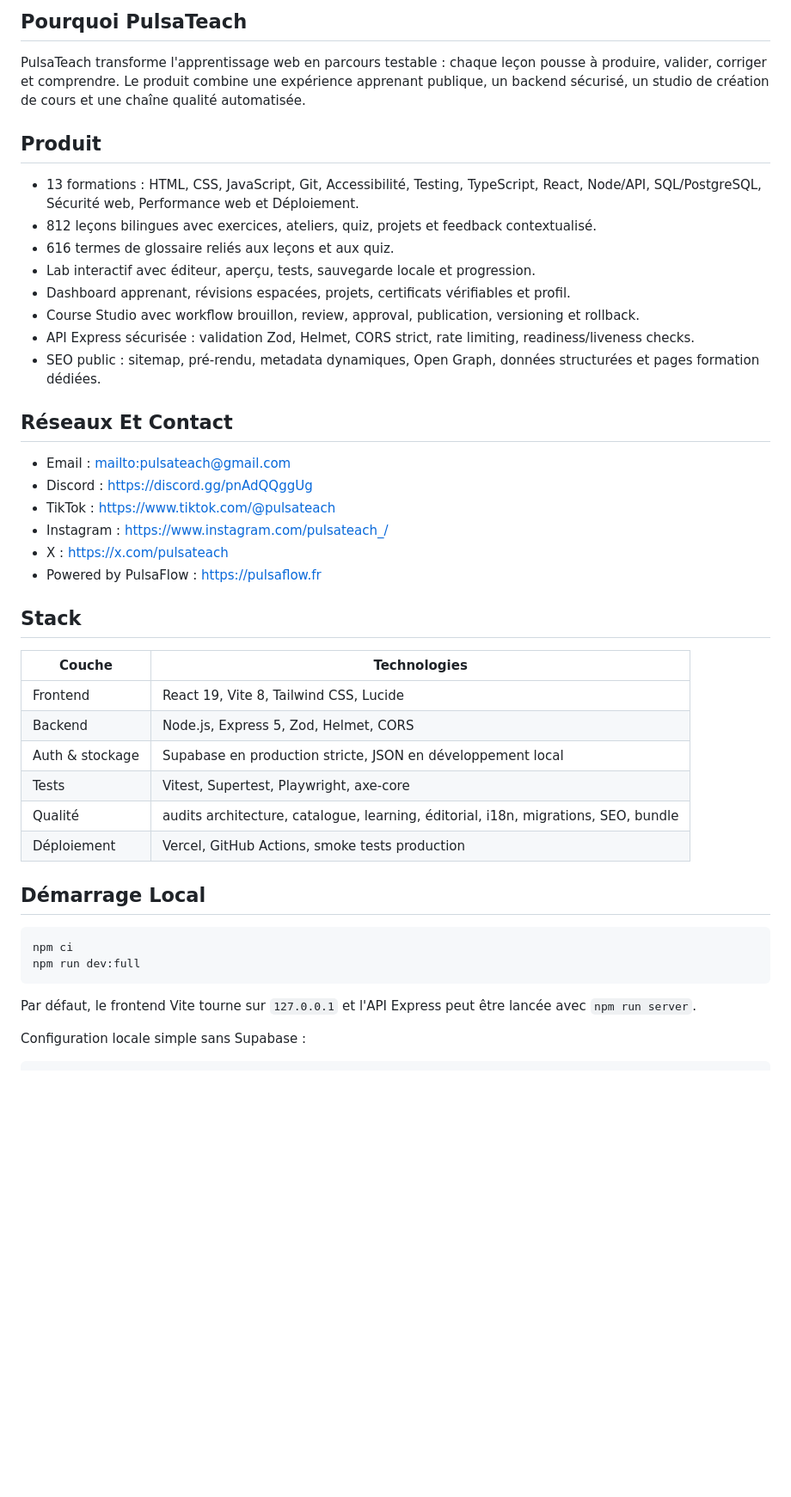
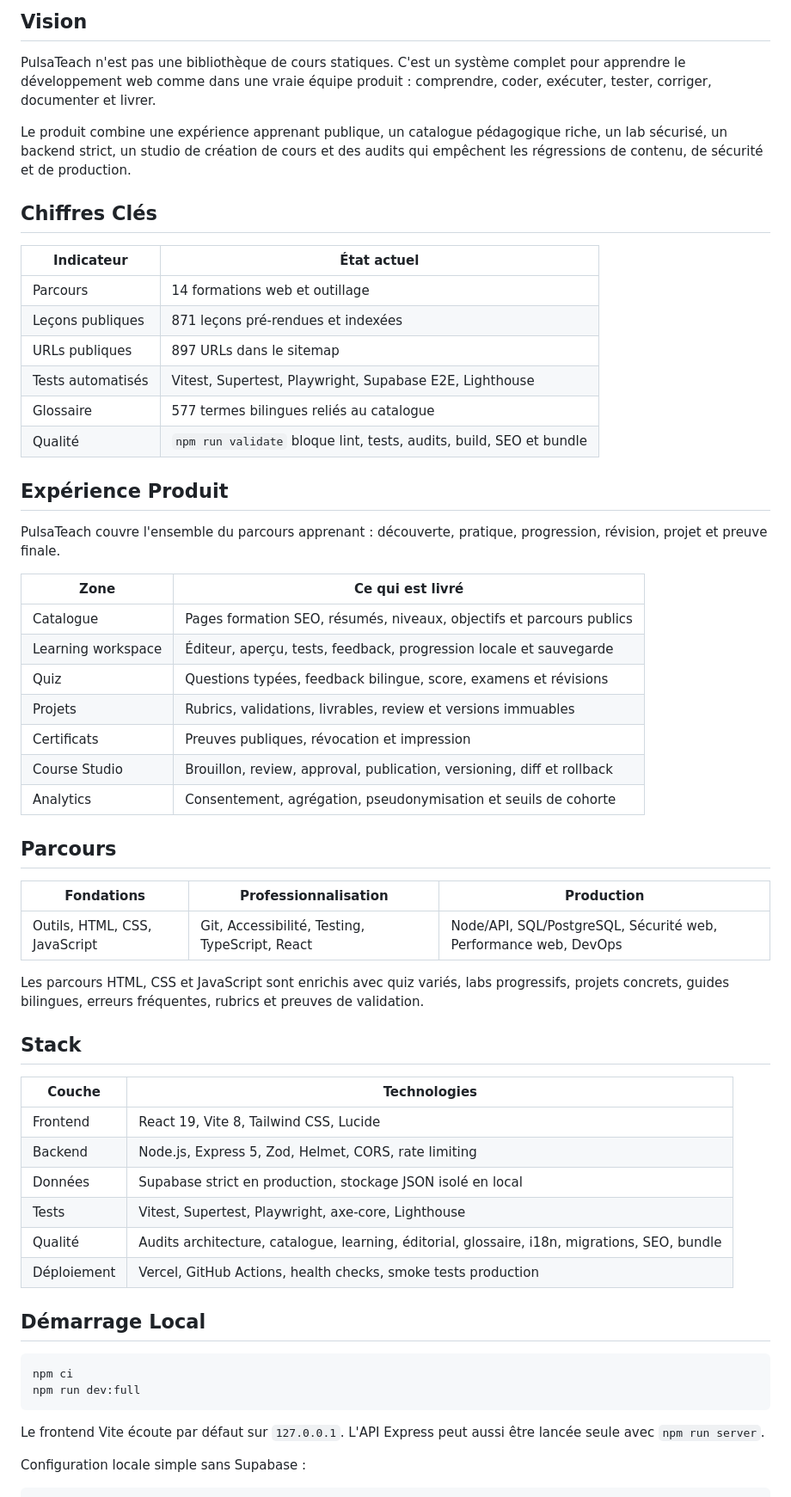
Before and after one commit to puls-a/PulsaTeach, a Markdown page: README.md, the part around one of its changes. Shown at 86% size. Drawn GitHub-style; blank space fills up the shorter version.

Commit message:
docs: elevate project README

````diff
--- a/README.md
+++ b/README.md
@@ -36,39 +36,54 @@
 </p>
 
-## Pourquoi PulsaTeach
+## Vision
 
-PulsaTeach transforme l'apprentissage web en parcours testable : chaque leçon pousse à produire, valider, corriger et comprendre. Le produit combine une expérience apprenant publique, un backend sécurisé, un studio de création de cours et une chaîne qualité automatisée.
+PulsaTeach n'est pas une bibliothèque de cours statiques. C'est un système complet pour apprendre le développement web comme dans une vraie équipe produit : comprendre, coder, exécuter, tester, corriger, documenter et livrer.
 
-## Produit
+Le produit combine une expérience apprenant publique, un catalogue pédagogique riche, un lab sécurisé, un backend strict, un studio de création de cours et des audits qui empêchent les régressions de contenu, de sécurité et de production.
 
-- 13 formations : HTML, CSS, JavaScript, Git, Accessibilité, Testing, TypeScript, React, Node/API, SQL/PostgreSQL, Sécurité web, Performance web et Déploiement.
-- 812 leçons bilingues avec exercices, ateliers, quiz, projets et feedback contextualisé.
-- 616 termes de glossaire reliés aux leçons et aux quiz.
-- Lab interactif avec éditeur, aperçu, tests, sauvegarde locale et progression.
-- Dashboard apprenant, révisions espacées, projets, certificats vérifiables et profil.
-- Course Studio avec workflow brouillon, review, approval, publication, versioning et rollback.
-- API Express sécurisée : validation Zod, Helmet, CORS strict, rate limiting, readiness/liveness checks.
-- SEO public : sitemap, pré-rendu, metadata dynamiques, Open Graph, données structurées et pages formation dédiées.
+## Chiffres Clés
 
-## Réseaux Et Contact
+| Indicateur | État actuel |
+| --- | --- |
+| Parcours | 14 formations web et outillage |
+| Leçons publiques | 871 leçons pré-rendues et indexées |
+| URLs publiques | 897 URLs dans le sitemap |
+| Tests automatisés | Vitest, Supertest, Playwright, Supabase E2E, Lighthouse |
+| Glossaire | 577 termes bilingues reliés au catalogue |
+| Qualité | `npm run validate` bloque lint, tests, audits, build, SEO et bundle |
 
-- Email : <mailto:pulsateach@gmail.com>
-- Discord : <https://discord.gg/pnAdQQggUg>
-- TikTok : <https://www.tiktok.com/@pulsateach>
-- Instagram : <https://www.instagram.com/pulsateach_/>
-- X : <https://x.com/pulsateach>
-- Powered by PulsaFlow : <https://pulsaflow.fr>
+## Expérience Produit
+
+PulsaTeach couvre l'ensemble du parcours apprenant : découverte, pratique, progression, révision, projet et preuve finale.
+
+| Zone | Ce qui est livré |
+| --- | --- |
+| Catalogue | Pages formation SEO, résumés, niveaux, objectifs et parcours publics |
+| Learning workspace | Éditeur, aperçu, tests, feedback, progression locale et sauvegarde |
+| Quiz | Questions typées, feedback bilingue, score, examens et révisions |
+| Projets | Rubrics, validations, livrables, review et versions immuables |
+| Certificats | Preuves publiques, révocation et impression |
+| Course Studio | Brouillon, review, approval, publication, versioning, diff et rollback |
+| Analytics | Consentement, agrégation, pseudonymisation et seuils de cohorte |
+
+## Parcours
+
+| Fondations | Professionnalisation | Production |
+| --- | --- | --- |
+| Outils, HTML, CSS, JavaScript | Git, Accessibilité, Testing, TypeScript, React | Node/API, SQL/PostgreSQL, Sécurité web, Performance web, DevOps |
+
+Les parcours HTML, CSS et JavaScript sont enrichis avec quiz variés, labs progressifs, projets concrets, guides bilingues, erreurs fréquentes, rubrics et preuves de validation.
 
 ## Stack
 
 | Couche | Technologies |
 | --- | --- |
 | Frontend | React 19, Vite 8, Tailwind CSS, Lucide |
-| Backend | Node.js, Express 5, Zod, Helmet, CORS |
-| Auth & stockage | Supabase en production stricte, JSON en développement local |
-| Tests | Vitest, Supertest, Playwright, axe-core |
-| Qualité | audits architecture, catalogue, learning, éditorial, i18n, migrations, SEO, bundle |
-| Déploiement | Vercel, GitHub Actions, smoke tests production |
+| Backend | Node.js, Express 5, Zod, Helmet, CORS, rate limiting |
+| Données | Supabase strict en production, stockage JSON isolé en local |
+| Tests | Vitest, Supertest, Playwright, axe-core, Lighthouse |
+| Qualité | Audits architecture, catalogue, learning, éditorial, glossaire, i18n, migrations, SEO, bundle |
+| Déploiement | Vercel, GitHub Actions, health checks, smoke tests production |
 
 ## Démarrage Local
 
@@ -77,7 +92,7 @@ npm ci
 npm run dev:full
 ```
 
-Par défaut, le frontend Vite tourne sur `127.0.0.1` et l'API Express peut être lancée avec `npm run server`.
+Le frontend Vite écoute par défaut sur `127.0.0.1`. L'API Express peut aussi être lancée seule avec `npm run server`.
 
 Configuration locale simple sans Supabase :
 
````
Also changed, not shown: other parts of README.md (+62 -40 lines).
